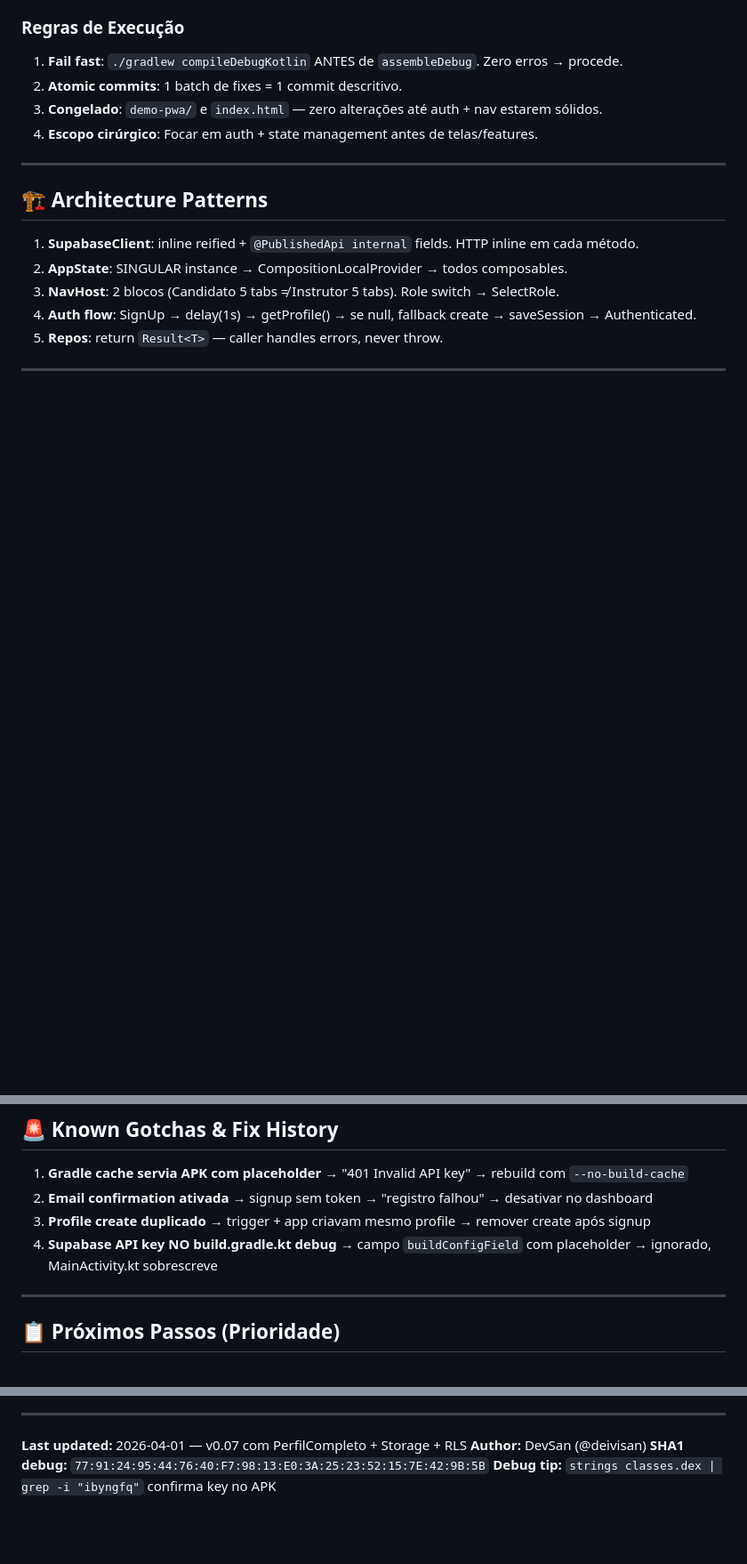
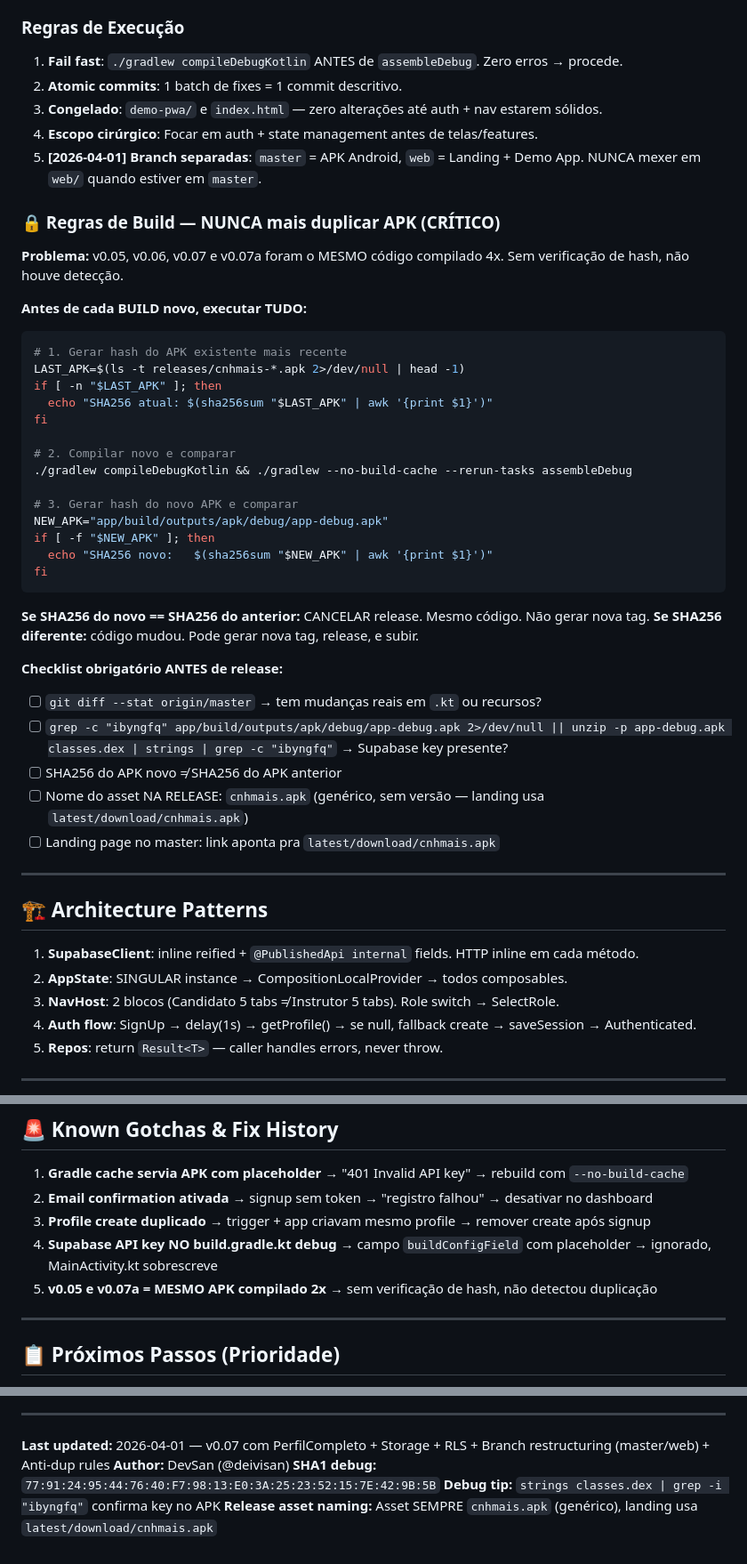
Before and after one commit to Deivisan/CNH-mais, a Markdown page: .claude/napkin.md, 3 parts joined by grey strips. Shown at 89% size. GitHub-like rendering; blank space fills up the shorter version.

Commit message:
docs: atualizar AGENTS.md + napkin com regras anti-duplicação build
- Adicionar regras de verificação SHA256 antes de cada release
- Checklist obrigatório: diff, hash, key presente, asset genérico
- Branch strategy documentada (master/web)
- Estrutura de pastas atualizada (2 branches)
- Asset naming: cnhmais.apk (genérico, sem versão)
- Landing: link always latest/download/cnhmais.apk
- Supabase MCP adicionado (opencode.jsonc)

Regra de ouro: se SHA256 novo == SHA256 anterior → NÃO release

````diff
--- a/.claude/napkin.md
+++ b/.claude/napkin.md
@@ -62,6 +62,39 @@
 2. **Atomic commits**: 1 batch de fixes = 1 commit descritivo.
 3. **Congelado**: `demo-pwa/` e `index.html` — zero alterações até auth + nav estarem sólidos.
 4. **Escopo cirúrgico**: Focar em auth + state management antes de telas/features.
+5. **[2026-04-01] Branch separadas**: `master` = APK Android, `web` = Landing + Demo App. NUNCA mexer em `web/` quando estiver em `master`.
+
+### 🔒 Regras de Build — NUNCA mais duplicar APK (CRÍTICO)
+**Problema:** v0.05, v0.06, v0.07 e v0.07a foram o MESMO código compilado 4x. Sem verificação de hash, não houve detecção.
+
+**Antes de cada BUILD novo, executar TUDO:**
+
+```bash
+# 1. Gerar hash do APK existente mais recente
+LAST_APK=$(ls -t releases/cnhmais-*.apk 2>/dev/null | head -1)
+if [ -n "$LAST_APK" ]; then
+  echo "SHA256 atual: $(sha256sum "$LAST_APK" | awk '{print $1}')"
+fi
+
+# 2. Compilar novo e comparar
+./gradlew compileDebugKotlin && ./gradlew --no-build-cache --rerun-tasks assembleDebug
+
+# 3. Gerar hash do novo APK e comparar
+NEW_APK="app/build/outputs/apk/debug/app-debug.apk"
+if [ -f "$NEW_APK" ]; then
+  echo "SHA256 novo:   $(sha256sum "$NEW_APK" | awk '{print $1}')"
+fi
+```
+
+**Se SHA256 do novo == SHA256 do anterior:** CANCELAR release. Mesmo código. Não gerar nova tag.
+**Se SHA256 diferente:** código mudou. Pode gerar nova tag, release, e subir.
+
+**Checklist obrigatório ANTES de release:**
+- [ ] `git diff --stat origin/master` → tem mudanças reais em `.kt` ou recursos?
+- [ ] `grep -c "ibyngfq" app/build/outputs/apk/debug/app-debug.apk 2>/dev/null || unzip -p app-debug.apk classes.dex | strings | grep -c "ibyngfq"` → Supabase key presente?
+- [ ] SHA256 do APK novo ≠ SHA256 do APK anterior
+- [ ] Nome do asset NA RELEASE: `cnhmais.apk` (genérico, sem versão — landing usa `latest/download/cnhmais.apk`)
+- [ ] Landing page no master: link aponta pra `latest/download/cnhmais.apk`
 
 ---
 
@@ -81,6 +114,7 @@
 2. **Email confirmation ativada** → signup sem token → "registro falhou" → desativar no dashboard
 3. **Profile create duplicado** → trigger + app criavam mesmo profile → remover create após signup
 4. **Supabase API key NO build.gradle.kt debug** → campo `buildConfigField` com placeholder → ignorado, MainActivity.kt sobrescreve
+5. **v0.05 e v0.07a = MESMO APK compilado 2x** → sem verificação de hash, não detectou duplicação
 
 ---
 
@@ -105,7 +139,8 @@
 
 ---
 
-**Last updated:** 2026-04-01 — v0.07 com PerfilCompleto + Storage + RLS
+**Last updated:** 2026-04-01 — v0.07 com PerfilCompleto + Storage + RLS + Branch restructuring (master/web) + Anti-dup rules
 **Author:** DevSan (@deivisan)
 **SHA1 debug:** `77:91:24:95:44:76:40:F7:98:13:E0:3A:25:23:52:15:7E:42:9B:5B`
 **Debug tip:** `strings classes.dex | grep -i "ibyngfq"` confirma key no APK
+**Release asset naming:** Asset SEMPRE `cnhmais.apk` (genérico), landing usa `latest/download/cnhmais.apk`
````
Also changed, not shown: AGENTS.md (+18 -3 lines).
